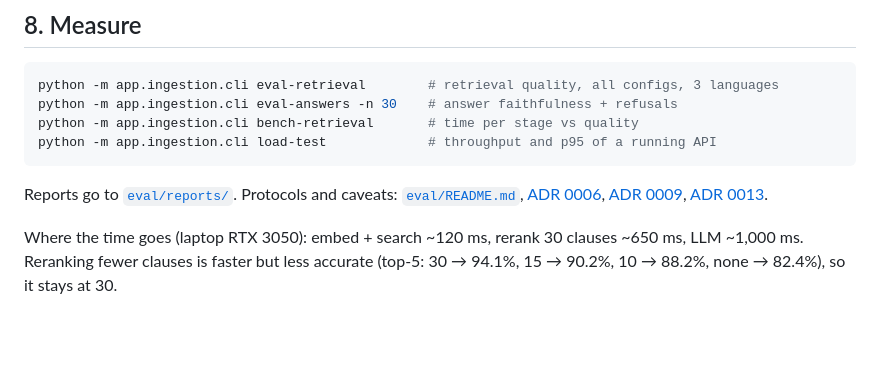
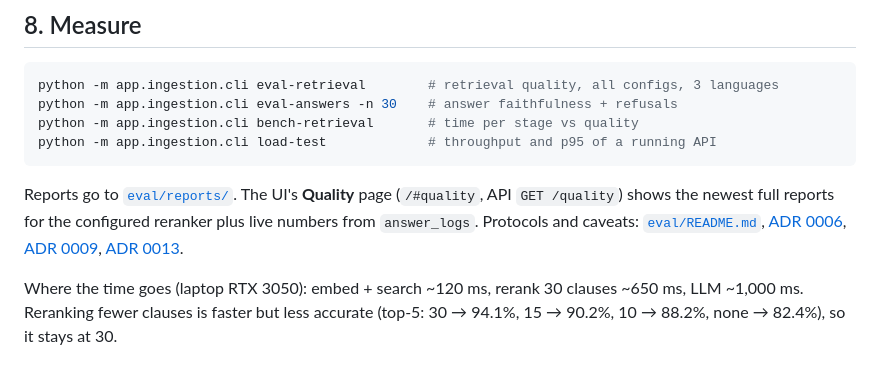
Before and after one commit to RahmatAli-15/Advanced_Rag, a Markdown page: docs/developer-guide.md, the part around the change. GitHub-like rendering; blank space fills up the shorter version.

````diff
--- a/docs/developer-guide.md
+++ b/docs/developer-guide.md
@@ -168,7 +168,9 @@ python -m app.ingestion.cli bench-retrieval       # time per stage vs quality
 python -m app.ingestion.cli load-test             # throughput and p95 of a running API
 ```
 
-Reports go to [`eval/reports/`](../eval/reports). Protocols and caveats:
+Reports go to [`eval/reports/`](../eval/reports). The UI's **Quality** page
+(`/#quality`, API `GET /quality`) shows the newest full reports for the configured
+reranker plus live numbers from `answer_logs`. Protocols and caveats:
 [`eval/README.md`](../eval/README.md), [ADR 0006](adr/0006-retrieval-evaluation.md),
 [ADR 0009](adr/0009-answer-evaluation.md), [ADR 0013](adr/0013-load-testing-and-overload-protection.md).
 
````
Also changed, not shown: README.md (+7 -1 lines), docs/images/quality-page.png (added), 9 other files.
